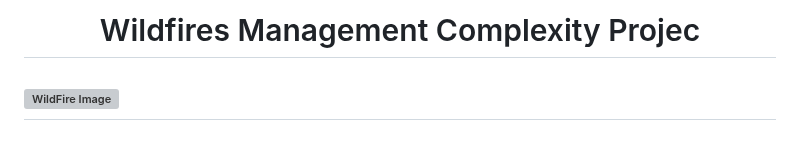
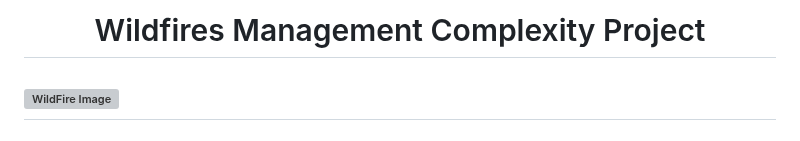
Before and after one commit to KeananG/ClassiFire, a Markdown page: README.md, the part around the change. GitHub-like rendering; grey boxes are pictures that could not be loaded.

```diff
--- a/README.md
+++ b/README.md
@@ -1,5 +1,5 @@
 <!--# Wildfires Management Complexity Project-->
-<h1 align="center">Wildfires Management Complexity Projec</h1>
+<h1 align="center">Wildfires Management Complexity Project</h1>
 
 ![WildFire Image](https://github.com/KeananG/WildFires_capstone/blob/main/mike-newbry-_AwSiaesk40-unsplash.jpg)
 ---
```
